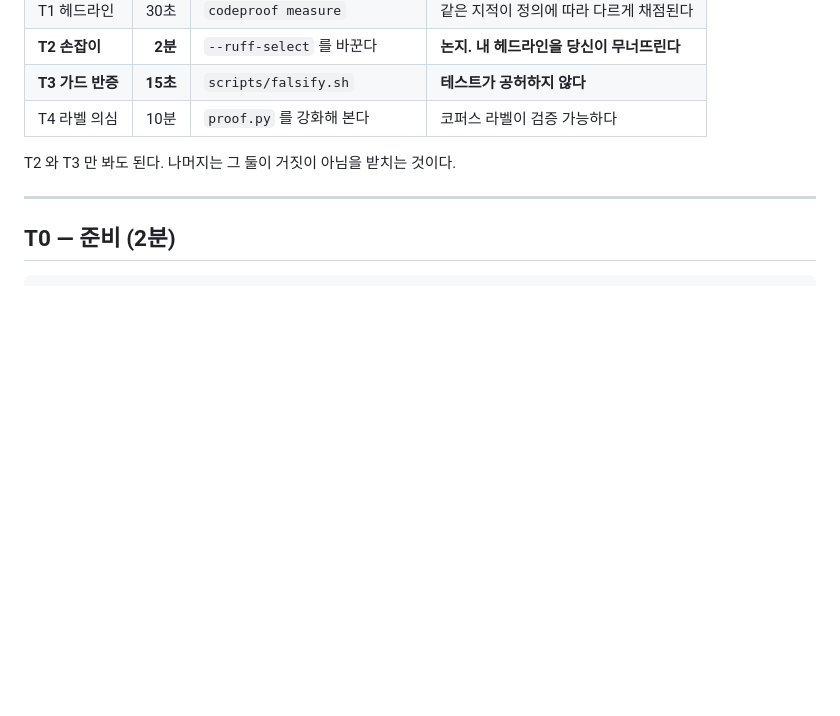
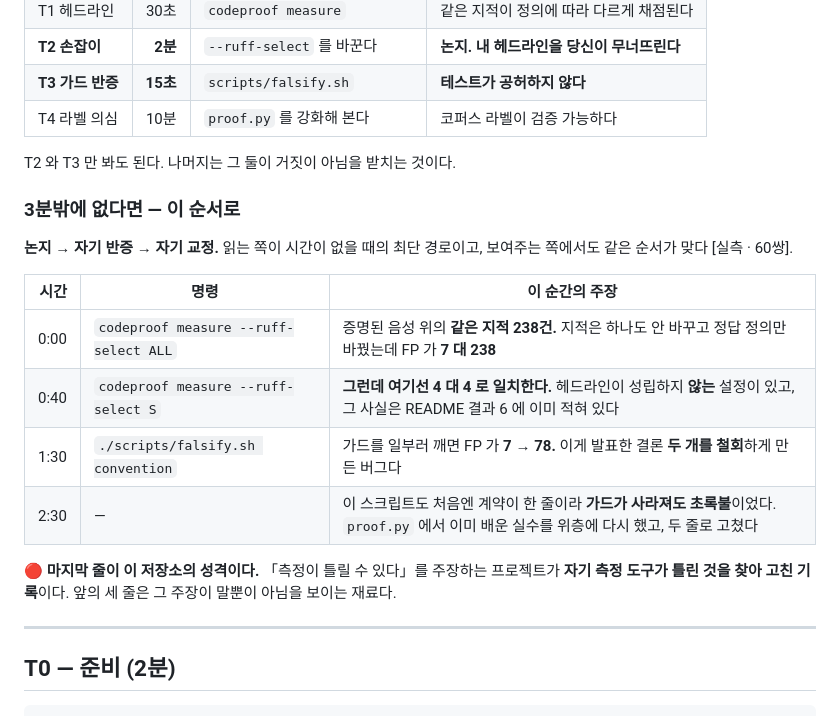
Before and after one commit to manners-parkpro/codeproof-ai, a Markdown page: docs/VERIFY.md, the part around the change. Drawn GitHub-style; blank space fills up the shorter version.

Commit message:
VERIFY 에 「3분밖에 없다면」 — 시연 대본을 검증 경로로 쓴다
요청은 「면접에서 보여줄 시연 순서」였는데, 그대로 넣으면 **면접관이 받는
문서에 "내가 당신을 어떻게 설득할지"가 적히는** 이상한 문서가 된다.

그래서 독자 기준으로 뒤집었다 — 「읽는 쪽이 시간 없을 때의 최단 경로」.
보여주는 쪽에도 같은 순서가 맞으므로 대본 역할은 그대로 하고, 문서의
수신자가 바뀌지 않는다.

순서는 논지 → 자기 반증 → 자기 교정이다:

  0:00  ALL 에서 FP 7 대 238 (지적은 하나도 안 바뀜)
  0:40  S 에서 4 대 4 — 헤드라인이 성립 안 하는 설정을 내가 먼저 적어 뒀다
  1:30  falsify.sh convention — 가드를 깨면 7 → 78, 결론 두 개를 철회시킨 버그
  2:30  그 스크립트도 한 줄 계약이라 구멍이 있었고 두 줄로 고쳤다

마지막 줄이 이 저장소의 성격이다 - 「측정이 틀릴 수 있다」를 주장하는
프로젝트가 자기 측정 도구가 틀린 것을 찾아 고친 기록.

명령 셀에 `codeproof` 접두사를 붙였다 - 그래야 test_documented_flags_exist 가
이 표까지 본다. 없는 플래그로 바꿔 검사가 우는 것을 확인했다.

Co-Authored-By: Claude Opus 5 (1M context) <noreply@anthropic.com>

```diff
--- a/docs/VERIFY.md
+++ b/docs/VERIFY.md
@@ -23,6 +23,22 @@
 | T4 라벨 의심 | 10분 | `proof.py` 를 강화해 본다 | 코퍼스 라벨이 검증 가능하다 |
 
 T2 와 T3 만 봐도 된다. 나머지는 그 둘이 거짓이 아님을 받치는 것이다.
+
+### 3분밖에 없다면 — 이 순서로
+
+**논지 → 자기 반증 → 자기 교정.** 읽는 쪽이 시간이 없을 때의 최단 경로이고,
+보여주는 쪽에서도 같은 순서가 맞다 [실측 · 60쌍].
+
+| 시간 | 명령 | 이 순간의 주장 |
+|---:|---|---|
+| 0:00 | `codeproof measure --ruff-select ALL` | 증명된 음성 위의 **같은 지적 238건.** 지적은 하나도 안 바꾸고 정답 정의만 바꿨는데 FP 가 **7 대 238** |
+| 0:40 | `codeproof measure --ruff-select S` | **그런데 여기선 4 대 4 로 일치한다.** 헤드라인이 성립하지 **않는** 설정이 있고, 그 사실은 README 결과 6 에 이미 적혀 있다 |
+| 1:30 | `./scripts/falsify.sh convention` | 가드를 일부러 깨면 FP 가 **7 → 78.** 이게 발표한 결론 **두 개를 철회**하게 만든 버그다 |
+| 2:30 | — | 이 스크립트도 처음엔 계약이 한 줄이라 **가드가 사라져도 초록불**이었다. `proof.py` 에서 이미 배운 실수를 위층에 다시 했고, 두 줄로 고쳤다 |
+
+🔴 **마지막 줄이 이 저장소의 성격이다.** 「측정이 틀릴 수 있다」를 주장하는
+프로젝트가 **자기 측정 도구가 틀린 것을 찾아 고친 기록**이다. 앞의 세 줄은
+그 주장이 말뿐이 아님을 보이는 재료다.
 
 ---
 
```
